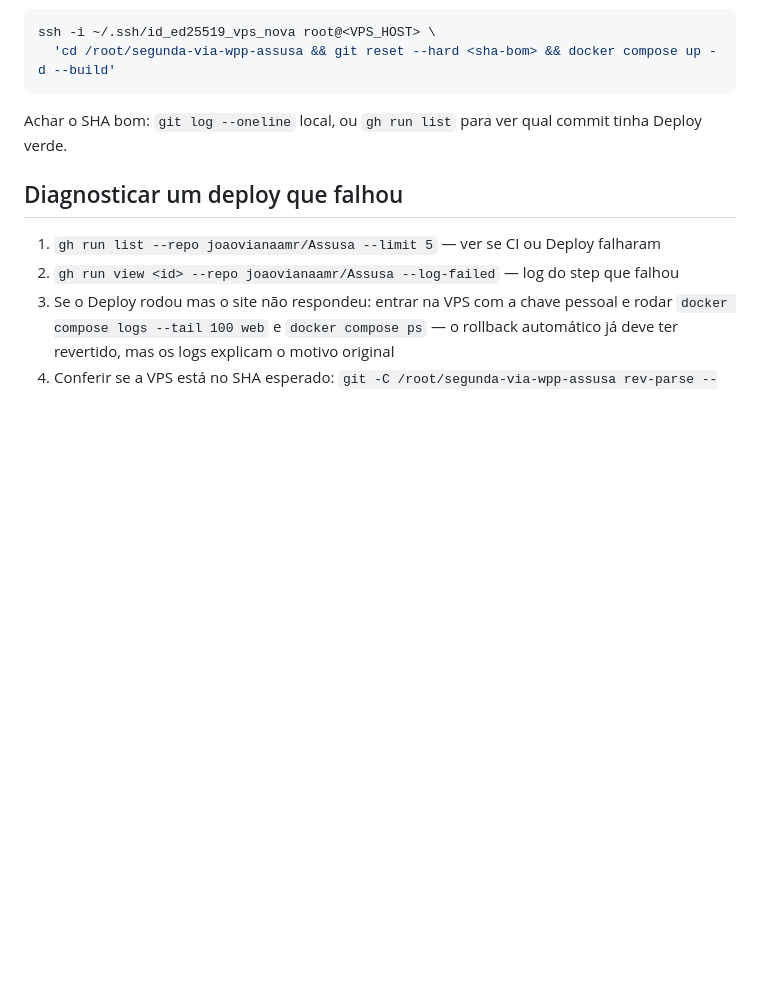
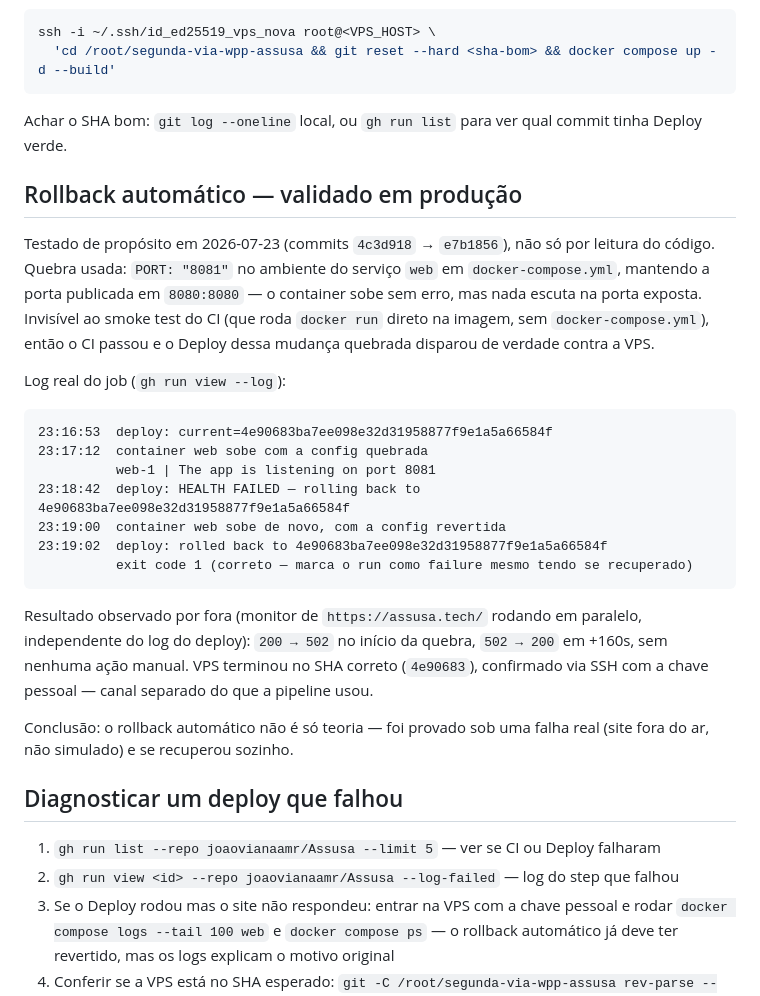
Before and after one commit to joaovianaamr/Assusa, a Markdown page: docs/deploy.md, the part around the change. Rendered like a GitHub page; blank space fills up the shorter version.

Commit message:
docs: registrar validação do rollback automático em produção
Documenta o teste real feito em 2026-07-23 (commits e6930e4 -> 4ced3a7):
quebra proposital via PORT divergente no docker-compose.yml, invisível ao
smoke test do CI, disparada de verdade contra a VPS. Log do job confirma
detecção da falha, rollback automático e recuperação em ~110s sem ação
manual; monitoramento externo confirmou 502 -> 200 em +160s. Não é mais
uma alegação de que o rollback funciona — é um resultado registrado.

Co-Authored-By: Claude Sonnet 5 <noreply@anthropic.com>

````diff
--- a/docs/deploy.md
+++ b/docs/deploy.md
@@ -105,6 +105,34 @@ ssh -i ~/.ssh/id_ed25519_vps_nova root@<VPS_HOST> \
 Achar o SHA bom: `git log --oneline` local, ou `gh run list` para ver qual commit tinha
 Deploy verde.
 
+## Rollback automático — validado em produção
+
+Testado de propósito em 2026-07-23 (commits `4c3d918` → `e7b1856`), não só por leitura do
+código. Quebra usada: `PORT: "8081"` no ambiente do serviço `web` em `docker-compose.yml`,
+mantendo a porta publicada em `8080:8080` — o container sobe sem erro, mas nada escuta na
+porta exposta. Invisível ao smoke test do CI (que roda `docker run` direto na imagem, sem
+`docker-compose.yml`), então o CI passou e o Deploy dessa mudança quebrada disparou de
+verdade contra a VPS.
+
+Log real do job (`gh run view --log`):
+```
+23:16:53  deploy: current=4e90683ba7ee098e32d31958877f9e1a5a66584f
+23:17:12  container web sobe com a config quebrada
+          web-1 | The app is listening on port 8081
+23:18:42  deploy: HEALTH FAILED — rolling back to 4e90683ba7ee098e32d31958877f9e1a5a66584f
+23:19:00  container web sobe de novo, com a config revertida
+23:19:02  deploy: rolled back to 4e90683ba7ee098e32d31958877f9e1a5a66584f
+          exit code 1 (correto — marca o run como failure mesmo tendo se recuperado)
+```
+
+Resultado observado por fora (monitor de `https://assusa.tech/` rodando em paralelo,
+independente do log do deploy): `200 → 502` no início da quebra, `502 → 200` em +160s,
+sem nenhuma ação manual. VPS terminou no SHA correto (`4e90683`), confirmado via SSH com
+a chave pessoal — canal separado do que a pipeline usou.
+
+Conclusão: o rollback automático não é só teoria — foi provado sob uma falha real (site
+fora do ar, não simulado) e se recuperou sozinho.
+
 ## Diagnosticar um deploy que falhou
 
 1. `gh run list --repo joaovianaamr/Assusa --limit 5` — ver se CI ou Deploy falharam
````
